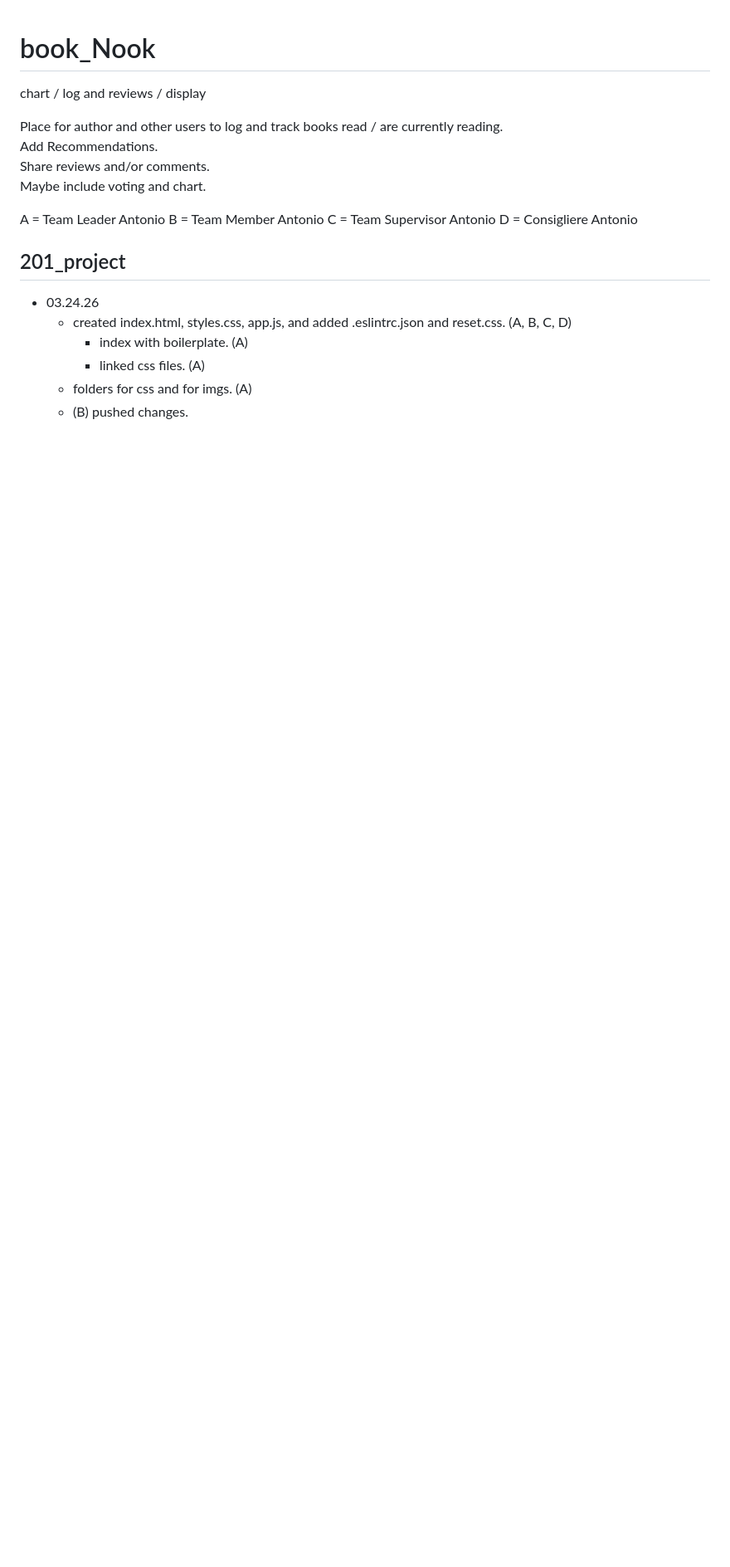
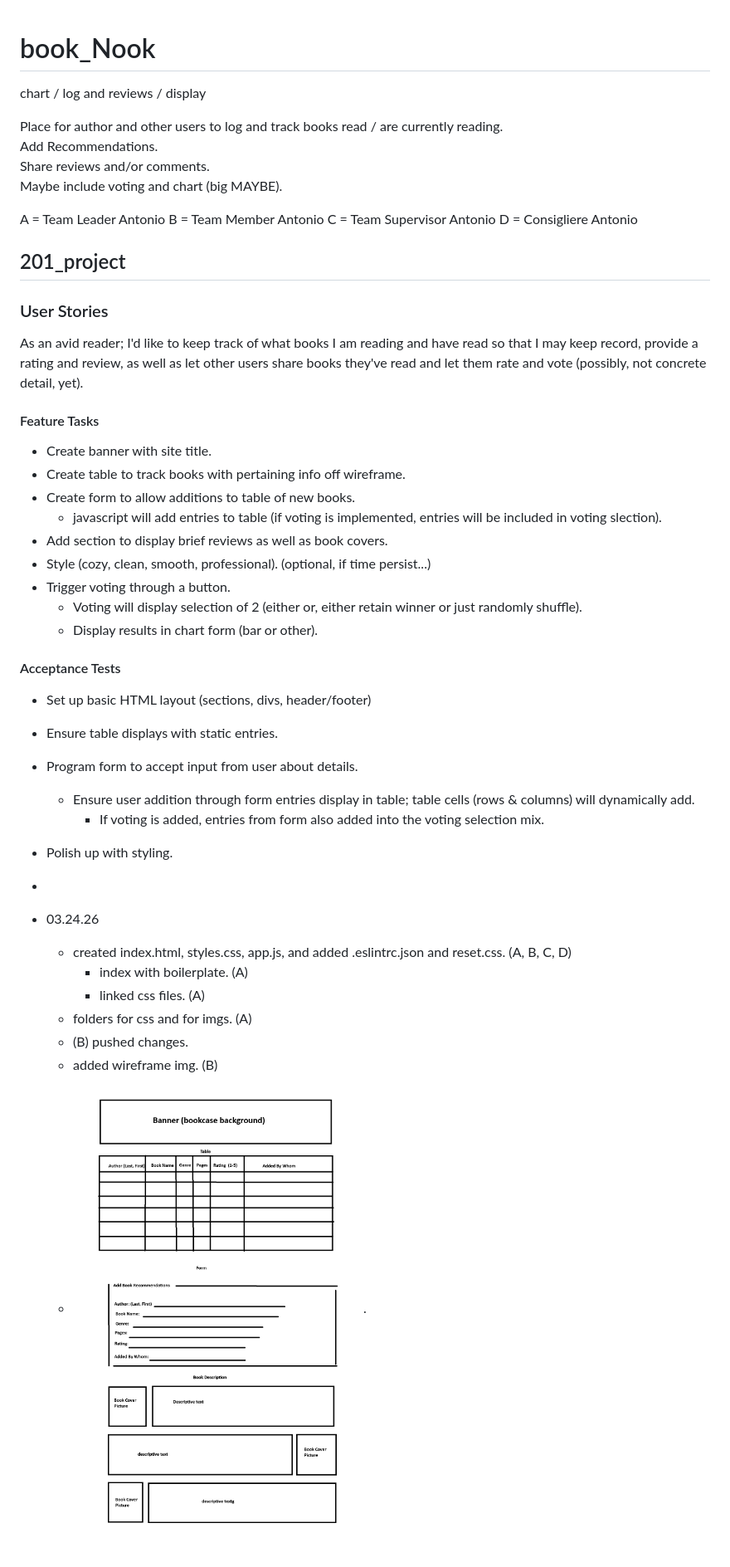
Before and after one commit to tonch-LIV/book_Nook, a Markdown page: README.md, the part around the change. Shown at 83% size. GitHub-like rendering; pictures changed too: img/201_project_wireframe.png (added); blank space fills up the shorter version.

Commit message:
added wireframe img, user story, feature task, acceptance test section, and readme lines 50 and 51

```diff
--- a/README.md
+++ b/README.md
@@ -5,7 +5,7 @@ chart / log and reviews / display
 Place for author and other users to log and track books read / are currently reading.
 Add Recommendations.
 Share reviews and/or comments.
-Maybe include voting and chart.
+Maybe include voting and chart (big MAYBE).
 
 A = Team Leader Antonio
 B = Team Member Antonio
@@ -14,9 +14,38 @@ D = Consigliere Antonio
 
 ## 201_project
 
+### User Stories
+
+As an avid reader; I'd like to keep track of what books I am reading and have read so that I may keep record, provide a rating and review, as well as let other users share books they've read and let them rate and vote (possibly, not concrete detail, yet).
+
+#### Feature Tasks
+
+- Create banner with site title.
+- Create table to track books with pertaining info off wireframe.
+- Create form to allow additions to table of new books.
+  - javascript will add entries to table (if voting is implemented, entries will be included in voting slection).
+- Add section to display brief reviews as well as book covers.
+- Style (cozy, clean, smooth, professional).
+(optional, if time persist...)
+- Trigger voting through a button.
+  - Voting will display selection of 2 (either or, either retain winner or just randomly shuffle).
+  - Display results in chart form (bar or other).
+
+#### Acceptance Tests
+
+- Set up basic HTML layout (sections, divs, header/footer)
+- Ensure table displays with static entries.
+- Program form to accept input from user about details.
+  - Ensure user addition through form entries display in table; table cells (rows & columns) will dynamically add.
+    - If voting is added, entries from form also added into the voting selection mix.
+- Polish up with styling.
+-
+
 - 03.24.26
   - created index.html, styles.css, app.js, and added .eslintrc.json and reset.css. (A, B, C, D)
     - index with boilerplate. (A)
     - linked css files. (A)
   - folders for css and for imgs. (A)
   - (B) pushed changes.
+  - added wireframe img. (B)
+  - ![Wireframe depicting banner, table, form, reviews](img/201_project_wireframe.png "wireframe").
```
